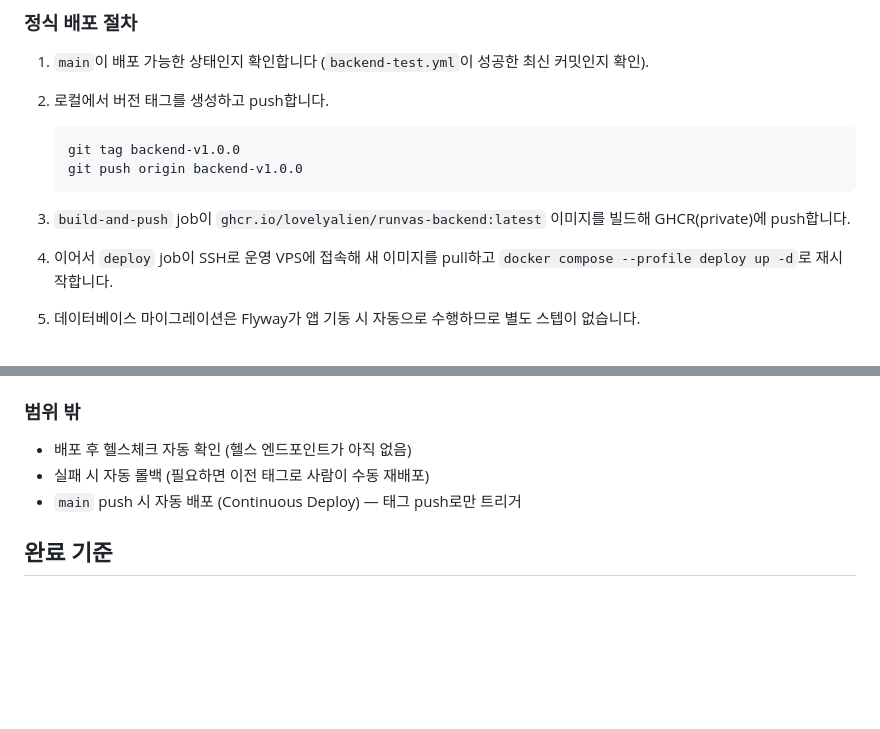
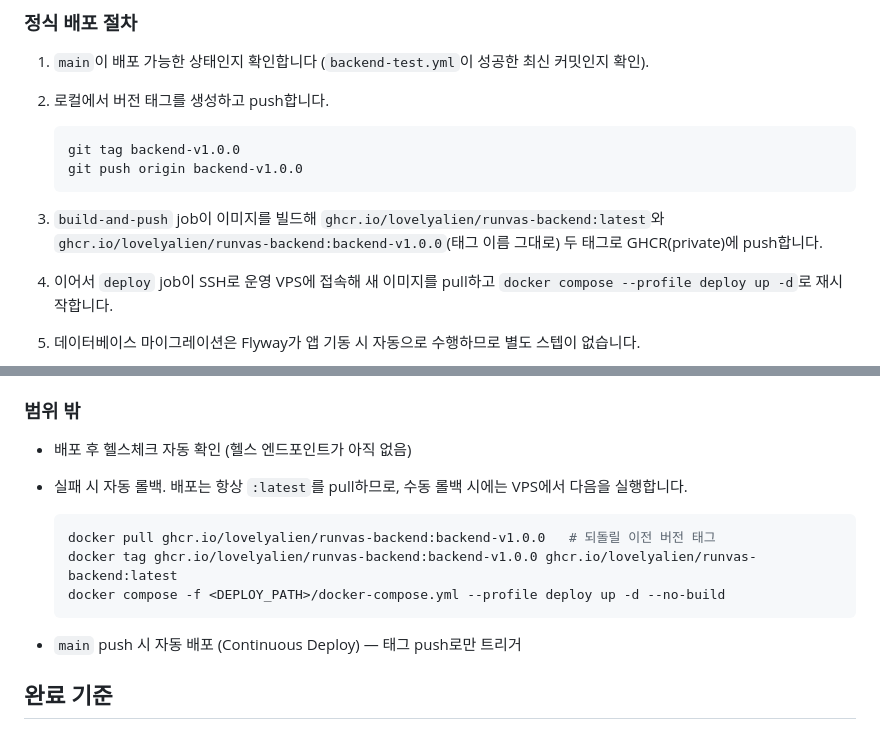
Before and after one commit to lovelyAlien/runvas, a Markdown page: docs/collaboration.md, 2 parts joined by grey strips. Rendered like a GitHub page; blank space fills up the shorter version.

Commit message:
docs(backend): 버전 태그 push와 수동 롤백 절차 구체화

````diff
--- a/docs/collaboration.md
+++ b/docs/collaboration.md
@@ -209,7 +209,7 @@ Redis가 로컬에 떠 있어야 합니다.
    git push origin backend-v1.0.0
    ```
 
-3. `build-and-push` job이 `ghcr.io/lovelyalien/runvas-backend:latest` 이미지를 빌드해 GHCR(private)에 push합니다.
+3. `build-and-push` job이 이미지를 빌드해 `ghcr.io/lovelyalien/runvas-backend:latest`와 `ghcr.io/lovelyalien/runvas-backend:backend-v1.0.0`(태그 이름 그대로) 두 태그로 GHCR(private)에 push합니다.
 4. 이어서 `deploy` job이 SSH로 운영 VPS에 접속해 새 이미지를 pull하고 `docker compose --profile deploy up -d`로 재시작합니다.
 5. 데이터베이스 마이그레이션은 Flyway가 앱 기동 시 자동으로 수행하므로 별도 스텝이 없습니다.
 
@@ -226,7 +226,13 @@ Redis가 로컬에 떠 있어야 합니다.
 ### 범위 밖
 
 - 배포 후 헬스체크 자동 확인 (헬스 엔드포인트가 아직 없음)
-- 실패 시 자동 롤백 (필요하면 이전 태그로 사람이 수동 재배포)
+- 실패 시 자동 롤백. 배포는 항상 `:latest`를 pull하므로, 수동 롤백 시에는 VPS에서 다음을 실행합니다.
+
+  ```bash
+  docker pull ghcr.io/lovelyalien/runvas-backend:backend-v1.0.0   # 되돌릴 이전 버전 태그
+  docker tag ghcr.io/lovelyalien/runvas-backend:backend-v1.0.0 ghcr.io/lovelyalien/runvas-backend:latest
+  docker compose -f <DEPLOY_PATH>/docker-compose.yml --profile deploy up -d --no-build
+  ```
 - `main` push 시 자동 배포 (Continuous Deploy) — 태그 push로만 트리거
 
 ## 완료 기준
````
